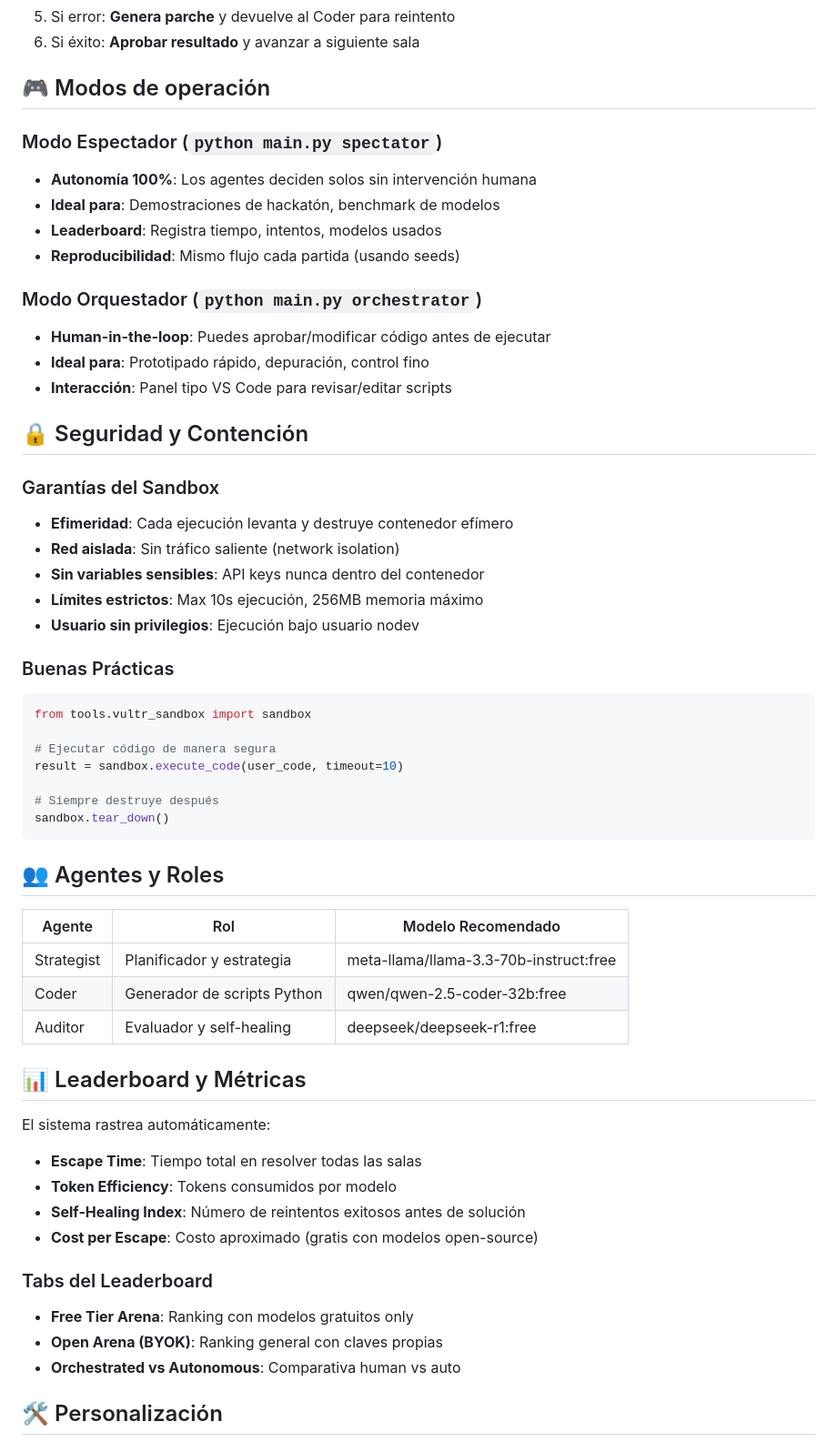
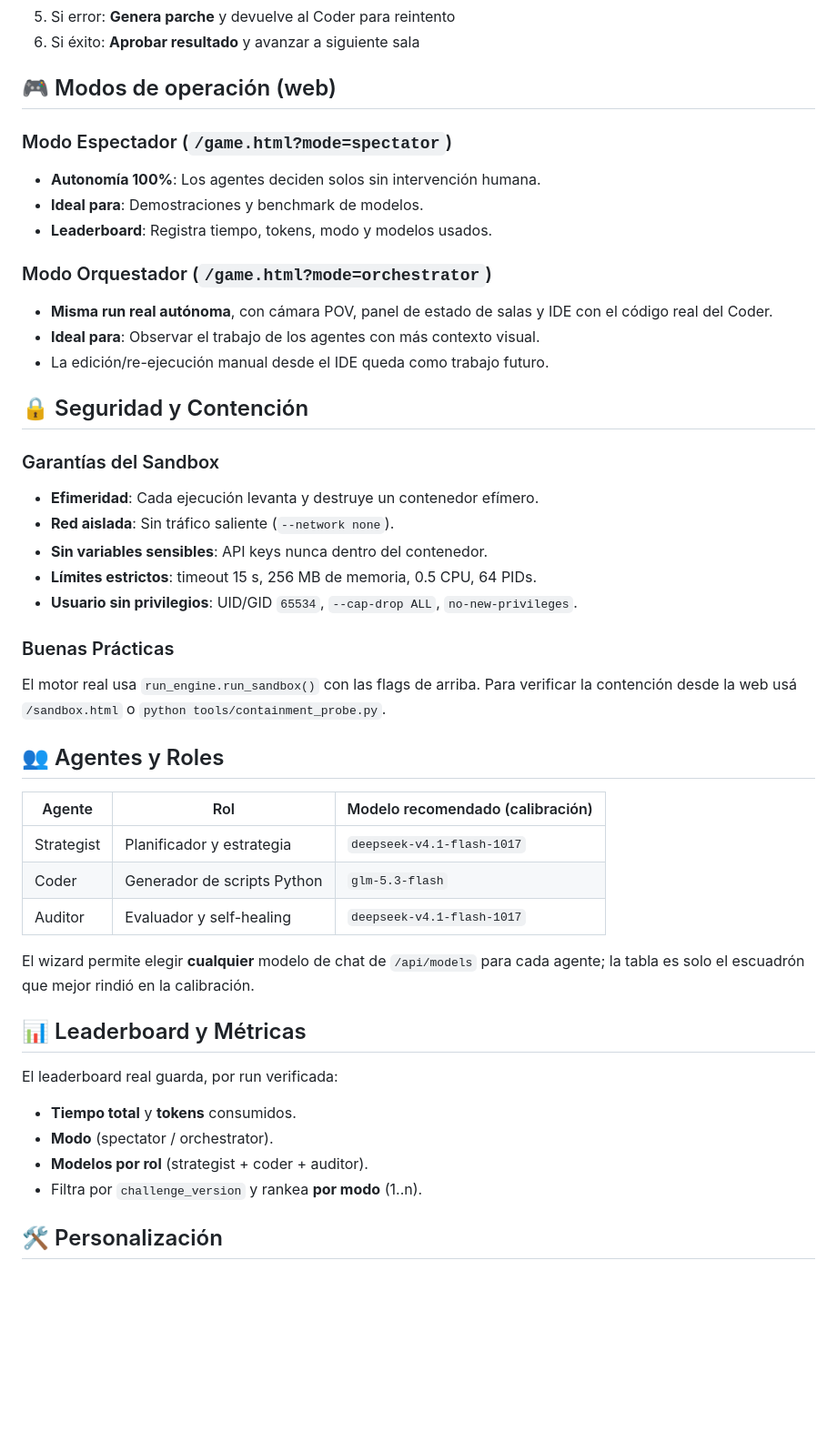
Before and after one commit to JoseMota0190/agent-rush, a Markdown page: README.md, the part around one of its changes. Shown at 91% size. Drawn GitHub-style; blank space fills up the shorter version.

````diff
--- a/README.md
+++ b/README.md
@@ -184,59 +231,52 @@ El sistema sigue el patrón **Orchestrator + Workers** para garantizar:
 5. Si error: **Genera parche** y devuelve al Coder para reintento
 6. Si éxito: **Aprobar resultado** y avanzar a siguiente sala
 
-## 🎮 Modos de operación
+## 🎮 Modos de operación (web)
 
-### Modo Espectador (`python main.py spectator`)
-- **Autonomía 100%**: Los agentes deciden solos sin intervención humana
-- **Ideal para**: Demostraciones de hackatón, benchmark de modelos
-- **Leaderboard**: Registra tiempo, intentos, modelos usados
-- **Reproducibilidad**: Mismo flujo cada partida (usando seeds)
+### Modo Espectador (`/game.html?mode=spectator`)
+- **Autonomía 100%**: Los agentes deciden solos sin intervención humana.
+- **Ideal para**: Demostraciones y benchmark de modelos.
+- **Leaderboard**: Registra tiempo, tokens, modo y modelos usados.
 
-### Modo Orquestador (`python main.py orchestrator`)
-- **Human-in-the-loop**: Puedes aprobar/modificar código antes de ejecutar
-- **Ideal para**: Prototipado rápido, depuración, control fino
-- **Interacción**: Panel tipo VS Code para revisar/editar scripts
+### Modo Orquestador (`/game.html?mode=orchestrator`)
+- **Misma run real autónoma**, con cámara POV, panel de estado de salas y IDE con
+  el código real del Coder.
+- **Ideal para**: Observar el trabajo de los agentes con más contexto visual.
+- La edición/re-ejecución manual desde el IDE queda como trabajo futuro.
 
 ## 🔒 Seguridad y Contención
 
 ### Garantías del Sandbox
-- **Efimeridad**: Cada ejecución levanta y destruye contenedor efímero
-- **Red aislada**: Sin tráfico saliente (network isolation)
-- **Sin variables sensibles**: API keys nunca dentro del contenedor
-- **Límites estrictos**: Max 10s ejecución, 256MB memoria máximo
-- **Usuario sin privilegios**: Ejecución bajo usuario nodev
+- **Efimeridad**: Cada ejecución levanta y destruye un contenedor efímero.
+- **Red aislada**: Sin tráfico saliente (`--network none`).
+- **Sin variables sensibles**: API keys nunca dentro del contenedor.
+- **Límites estrictos**: timeout 15 s, 256 MB de memoria, 0.5 CPU, 64 PIDs.
+- **Usuario sin privilegios**: UID/GID `65534`, `--cap-drop ALL`,
+  `no-new-privileges`.
 
 ### Buenas Prácticas
-```python
-from tools.vultr_sandbox import sandbox
-
-# Ejecutar código de manera segura
-result = sandbox.execute_code(user_code, timeout=10)
-
-# Siempre destruye después
-sandbox.tear_down()
-```
+El motor real usa `run_engine.run_sandbox()` con las flags de arriba. Para
+verificar la contención desde la web usá `/sandbox.html` o
+`python tools/containment_probe.py`.
 
 ## 👥 Agentes y Roles
 
-| Agente | Rol | Modelo Recomendado |
-|--------|-----|-------------------|
-| Strategist | Planificador y estrategia | meta-llama/llama-3.3-70b-instruct:free |
-| Coder | Generador de scripts Python | qwen/qwen-2.5-coder-32b:free |
-| Auditor | Evaluador y self-healing | deepseek/deepseek-r1:free |
+| Agente | Rol | Modelo recomendado (calibración) |
+|--------|-----|----------------------------------|
+| Strategist | Planificador y estrategia | `deepseek-v4.1-flash-1017` |
+| Coder | Generador de scripts Python | `glm-5.3-flash` |
+| Auditor | Evaluador y self-healing | `deepseek-v4.1-flash-1017` |
+
+El wizard permite elegir **cualquier** modelo de chat de `/api/models` para cada
+agente; la tabla es solo el escuadrón que mejor rindió en la calibración.
 
 ## 📊 Leaderboard y Métricas
 
-El sistema rastrea automáticamente:
-- **Escape Time**: Tiempo total en resolver todas las salas
-- **Token Efficiency**: Tokens consumidos por modelo
-- **Self-Healing Index**: Número de reintentos exitosos antes de solución
-- **Cost per Escape**: Costo aproximado (gratis con modelos open-source)
-
-### Tabs del Leaderboard
-- **Free Tier Arena**: Ranking con modelos gratuitos only
-- **Open Arena (BYOK)**: Ranking general con claves propias
-- **Orchestrated vs Autonomous**: Comparativa human vs auto
+El leaderboard real guarda, por run verificada:
+- **Tiempo total** y **tokens** consumidos.
+- **Modo** (spectator / orchestrator).
+- **Modelos por rol** (strategist + coder + auditor).
+- Filtra por `challenge_version` y rankea **por modo** (1..n).
 
 ## 🛠️ Personalización
 
````
Also changed, not shown: other parts of README.md (+61 -14 lines), AGENTS.md (+8 -7 lines), SUBMISSION.md (+17 -6 lines), docs/screenshots/game-run.png, docs/screenshots/landing.png, 1 other file.
